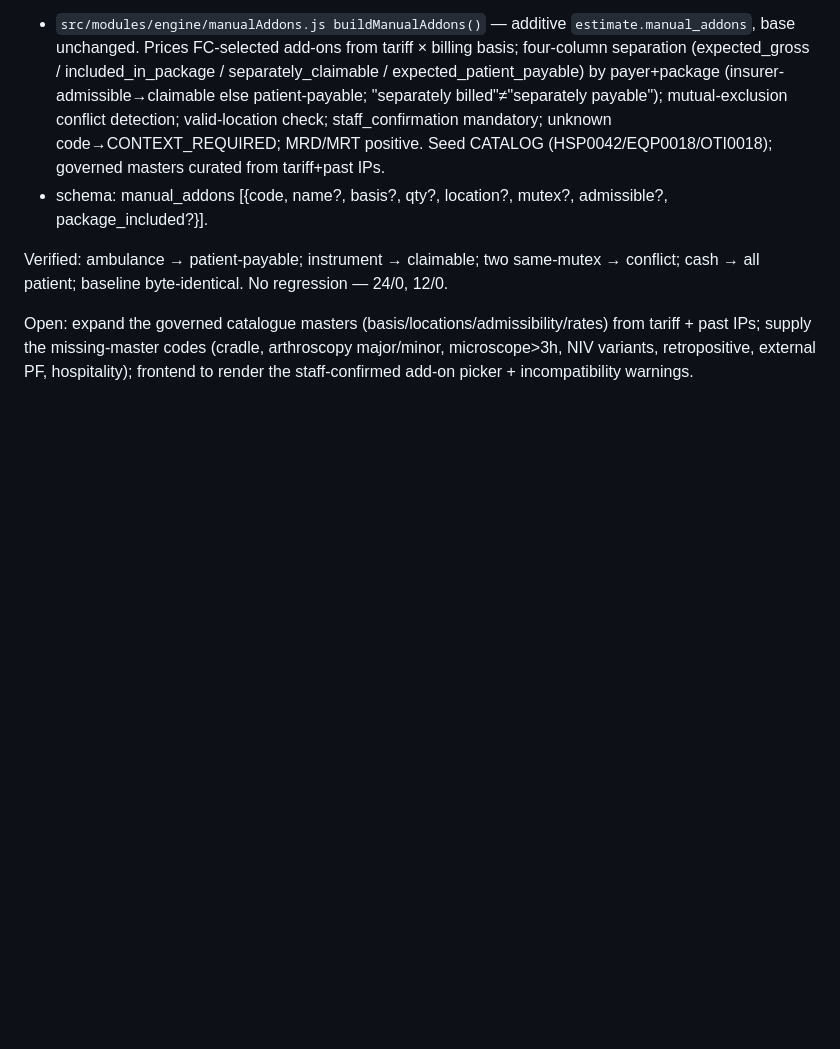
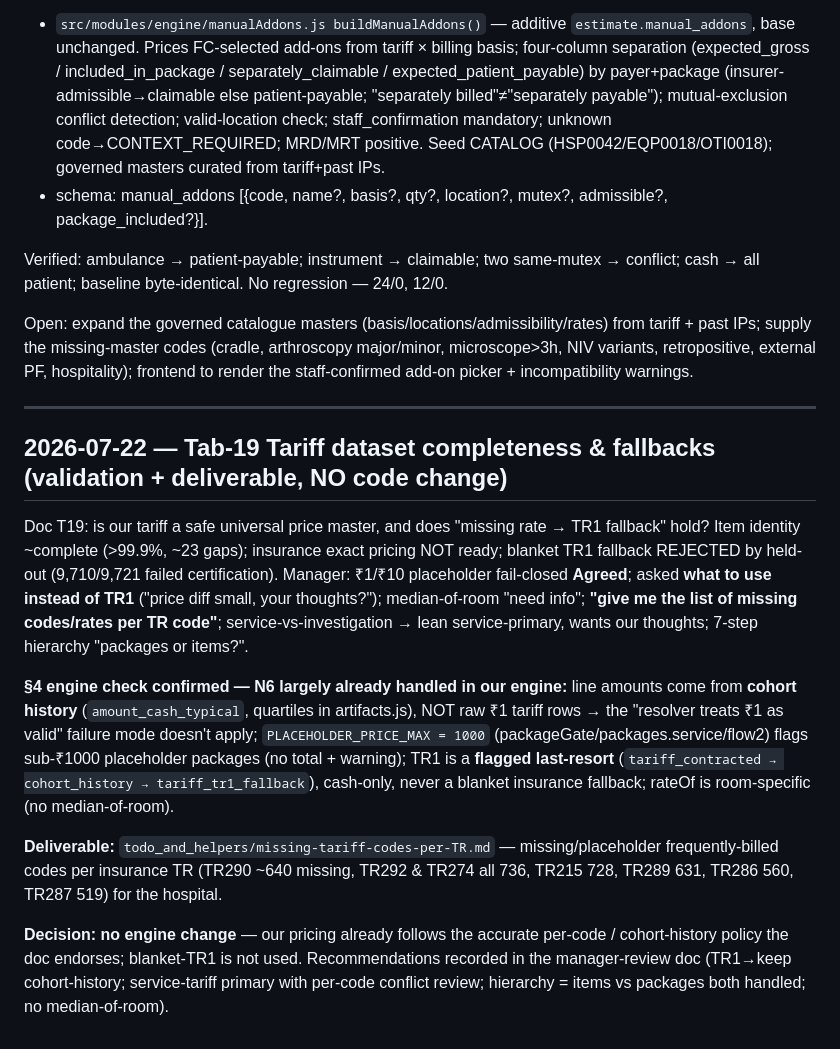
Before and after one commit to sb-figitallabs/fc-estimate, a Markdown page: backend-node/docs/chronicle.md, the part around the change. Drawn GitHub-style; blank space fills up the shorter version.

Commit message:
docs(chronicle+data): Tab-19 tariff completeness validation + missing-codes-per-TR export (no code change)
Co-Authored-By: Claude Opus 4.8 (1M context) <noreply@anthropic.com>

```diff
--- a/backend-node/docs/chronicle.md
+++ b/backend-node/docs/chronicle.md
@@ -413,3 +413,15 @@ Doc T18: governed manual add-on catalogue (OT/ward/ICU equipment, respiratory, b
 Verified: ambulance → patient-payable; instrument → claimable; two same-mutex → conflict; cash → all patient; baseline byte-identical. No regression — 24/0, 12/0.
 
 Open: expand the governed catalogue masters (basis/locations/admissibility/rates) from tariff + past IPs; supply the missing-master codes (cradle, arthroscopy major/minor, microscope>3h, NIV variants, retropositive, external PF, hospitality); frontend to render the staff-confirmed add-on picker + incompatibility warnings.
+
+---
+
+## 2026-07-22 — Tab-19 Tariff dataset completeness & fallbacks (validation + deliverable, NO code change)
+
+Doc T19: is our tariff a safe universal price master, and does "missing rate → TR1 fallback" hold? Item identity ~complete (>99.9%, ~23 gaps); insurance exact pricing NOT ready; blanket TR1 fallback REJECTED by held-out (9,710/9,721 failed certification). Manager: ₹1/₹10 placeholder fail-closed **Agreed**; asked **what to use instead of TR1** ("price diff small, your thoughts?"); median-of-room "need info"; **"give me the list of missing codes/rates per TR code"**; service-vs-investigation → lean service-primary, wants our thoughts; 7-step hierarchy "packages or items?".
+
+**§4 engine check confirmed — N6 largely already handled in our engine:** line amounts come from **cohort history** (`amount_cash_typical`, quartiles in artifacts.js), NOT raw ₹1 tariff rows → the "resolver treats ₹1 as valid" failure mode doesn't apply; `PLACEHOLDER_PRICE_MAX = 1000` (packageGate/packages.service/flow2) flags sub-₹1000 placeholder packages (no total + warning); TR1 is a **flagged last-resort** (`tariff_contracted → cohort_history → tariff_tr1_fallback`), cash-only, never a blanket insurance fallback; rateOf is room-specific (no median-of-room).
+
+**Deliverable:** `todo_and_helpers/missing-tariff-codes-per-TR.md` — missing/placeholder frequently-billed codes per insurance TR (TR290 ~640 missing, TR292 & TR274 all 736, TR215 728, TR289 631, TR286 560, TR287 519) for the hospital.
+
+**Decision: no engine change** — our pricing already follows the accurate per-code / cohort-history policy the doc endorses; blanket-TR1 is not used. Recommendations recorded in the manager-review doc (TR1→keep cohort-history; service-tariff primary with per-code conflict review; hierarchy = items vs packages both handled; no median-of-room).
```
Also changed, not shown: todo_and_helpers/missing-tariff-codes-per-TR.md (added, +380 -0 lines).
